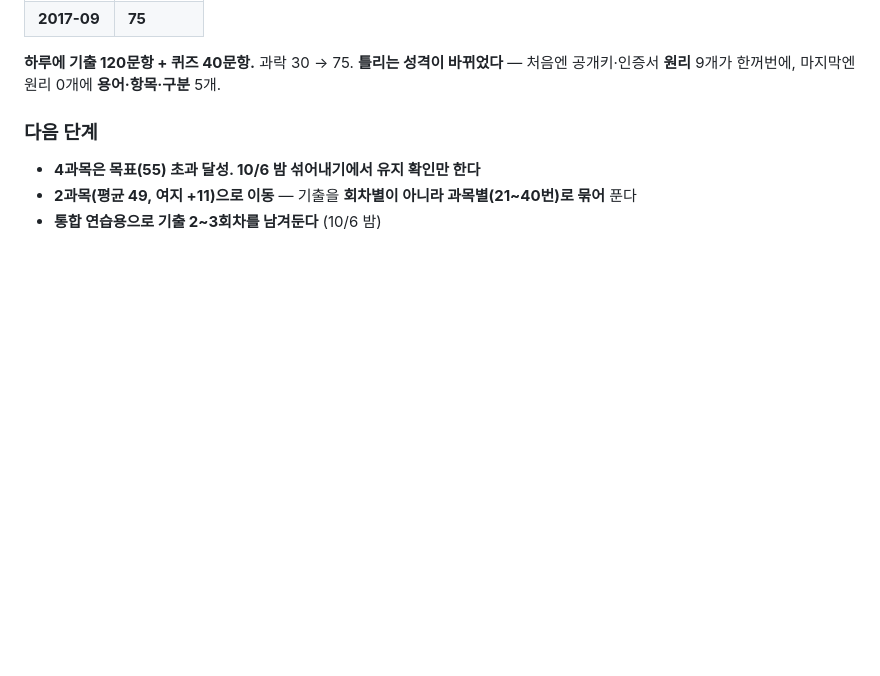
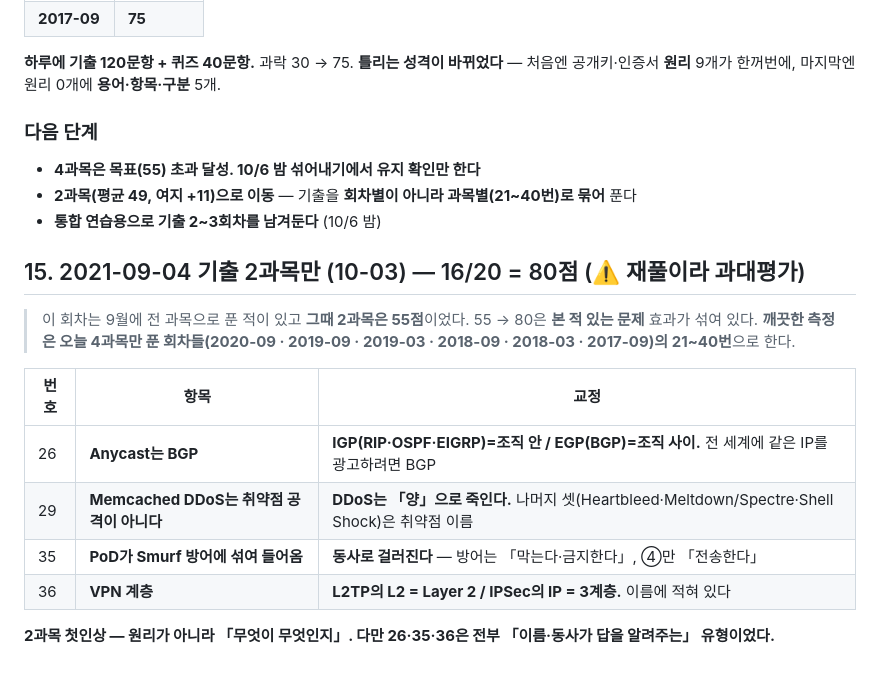
Before and after one commit to KindNeighbor/information_security_study, a Markdown page: review/wrong.md, the part around the change. Rendered like a GitHub page; blank space fills up the shorter version.

```diff
--- a/review/wrong.md
+++ b/review/wrong.md
@@ -1136,3 +1136,17 @@ CFB      IV ── [암호화] ──⊕── 암호문        평문이 상자
 - **4과목은 목표(55) 초과 달성. 10/6 밤 섞어내기에서 유지 확인만 한다**
 - **2과목(평균 49, 여지 +11)으로 이동** — 기출을 **회차별이 아니라 과목별(21~40번)로 묶어** 푼다
 - **통합 연습용으로 기출 2~3회차를 남겨둔다** (10/6 밤)
+
+## 15. 2021-09-04 기출 2과목만 (10-03) — 16/20 = 80점 (⚠️ 재풀이라 과대평가)
+
+> 이 회차는 9월에 전 과목으로 푼 적이 있고 **그때 2과목은 55점**이었다. 55 → 80은 **본 적 있는 문제** 효과가 섞여 있다.
+> **깨끗한 측정은 오늘 4과목만 푼 회차들(2020-09 · 2019-09 · 2019-03 · 2018-09 · 2018-03 · 2017-09)의 21~40번**으로 한다.
+
+| 번호 | 항목 | 교정 |
+|---|---|---|
+| 26 | **Anycast는 BGP** | **IGP(RIP·OSPF·EIGRP)=조직 안 / EGP(BGP)=조직 사이.** 전 세계에 같은 IP를 광고하려면 BGP |
+| 29 | **Memcached DDoS는 취약점 공격이 아니다** | **DDoS는 「양」으로 죽인다.** 나머지 셋(Heartbleed·Meltdown/Spectre·Shell Shock)은 취약점 이름 |
+| 35 | **PoD가 Smurf 방어에 섞여 들어옴** | **동사로 걸러진다** — 방어는 「막는다·금지한다」, ④만 「전송한다」 |
+| 36 | **VPN 계층** | **L2TP의 L2 = Layer 2 / IPSec의 IP = 3계층.** 이름에 적혀 있다 |
+
+**2과목 첫인상 — 원리가 아니라 「무엇이 무엇인지」. 다만 26·35·36은 전부 「이름·동사가 답을 알려주는」 유형이었다.**
```
Also changed, not shown: review/final.md (+34 -0 lines).
